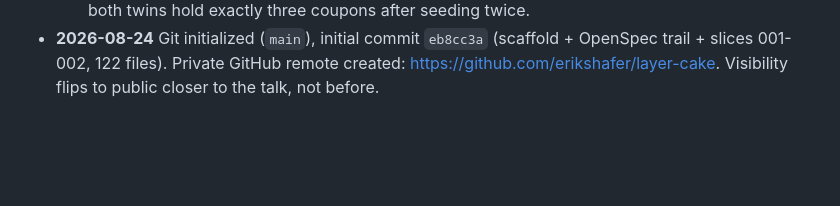
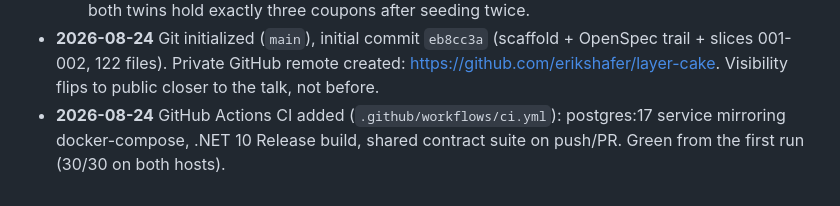
Before and after one commit to erikshafer/layer-cake, a Markdown page: docs/build-log.md, the part around the change. Rendered like a GitHub page; blank space fills up the shorter version.

Commit message:
Record CI addition in build log
Co-Authored-By: Claude Fable 5 <noreply@anthropic.com>

```diff
--- a/docs/build-log.md
+++ b/docs/build-log.md
@@ -23,3 +23,4 @@ Running record of decisions made during build sessions: anything a later session
   - **`[Identity]` moved to the `JasperFx` namespace** in the JasperFx 2.0 line (Marten 9); it is no longer `Marten.Schema.IdentityAttribute`. Comment left at the use site.
   - **After twin `SeedData` moved** from `Cakes/SeedData.cs` to the project root (`LayerCake.Slices.SeedData`) since it now seeds two modules (cakes + coupons). Coupon seeding is a plain `Store` upsert (code = identity), so idempotency is by construction; verified both twins hold exactly three coupons after seeding twice.
 - **2026-08-24** Git initialized (`main`), initial commit `eb8cc3a` (scaffold + OpenSpec trail + slices 001-002, 122 files). Private GitHub remote created: https://github.com/erikshafer/layer-cake. Visibility flips to public closer to the talk, not before.
+- **2026-08-24** GitHub Actions CI added (`.github/workflows/ci.yml`): postgres:17 service mirroring docker-compose, .NET 10 Release build, shared contract suite on push/PR. Green from the first run (30/30 on both hosts).
```
